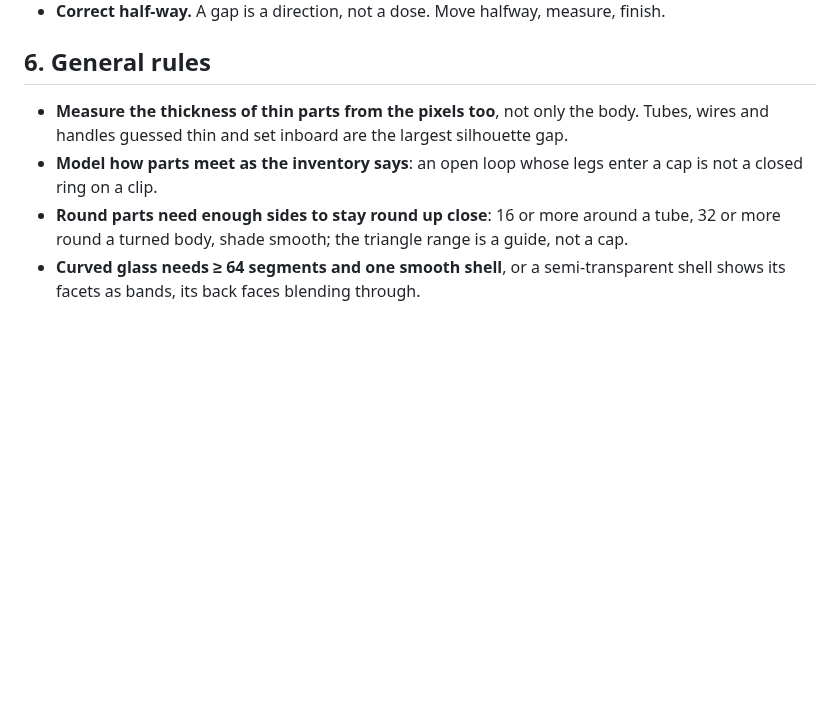
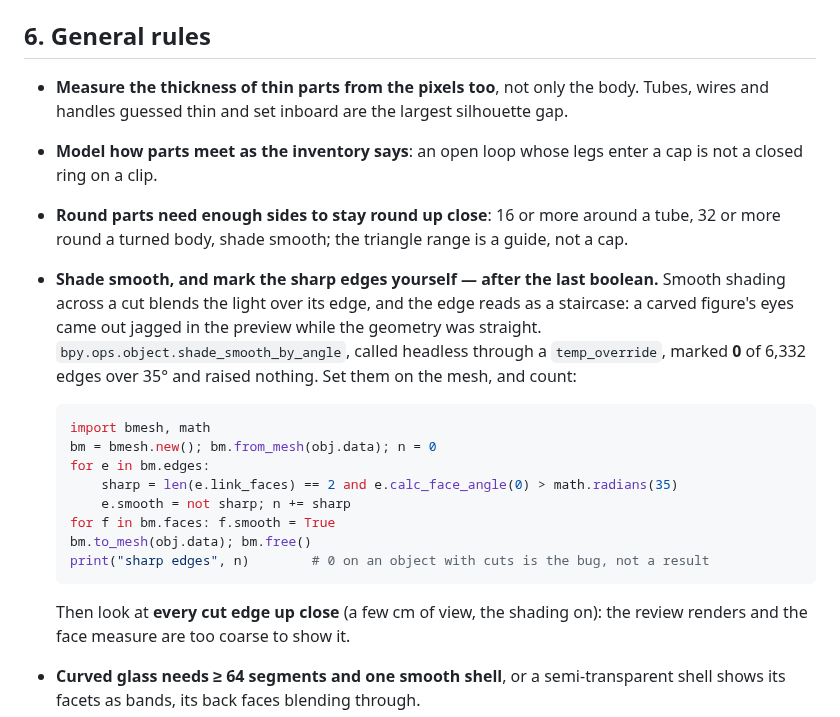
Before and after one commit to elithril/blender-kiln, a Markdown page: plugin/references/reference-fidelity.md, the part around the change. GitHub-like rendering; blank space fills up the shorter version.

Commit message:
print: mark sharp edges yourself; an inner wall solved, not stepped
- A carved figure's eye edges read as a staircase in the preview while
  the geometry was straight: every face smooth, 0 of 6,332 edges over 35°
  marked sharp. shade_smooth_by_angle, called headless through a
  temp_override, marked none and raised nothing. Marking them on the mesh
  fixed the preview; the code, its count, and a close look at every cut
  edge are now in reference-fidelity.md § 6 and print.md rule 7.
- A cavity searched in 0.1 mm radius steps came out terraced: offset by
  Solidify or a bisection.
- README: reference-fidelity.md ~480 lines, print.md ~210.

Co-Authored-By: Claude Opus 5.5 <noreply@anthropic.com>

````diff
--- a/plugin/references/reference-fidelity.md
+++ b/plugin/references/reference-fidelity.md
@@ -451,6 +451,25 @@ Read it with its limits:
   not a closed ring on a clip.
 - **Round parts need enough sides to stay round up close**: 16 or more around a tube, 32
   or more round a turned body, shade smooth; the triangle range is a guide, not a cap.
+- **Shade smooth, and mark the sharp edges yourself — after the last boolean.** Smooth
+  shading across a cut blends the light over its edge, and the edge reads as a staircase:
+  a carved figure's eyes came out jagged in the preview while the geometry was straight.
+  `bpy.ops.object.shade_smooth_by_angle`, called headless through a `temp_override`,
+  marked **0** of 6,332 edges over 35° and raised nothing. Set them on the mesh, and count:
+
+  ```python
+  import bmesh, math
+  bm = bmesh.new(); bm.from_mesh(obj.data); n = 0
+  for e in bm.edges:
+      sharp = len(e.link_faces) == 2 and e.calc_face_angle(0) > math.radians(35)
+      e.smooth = not sharp; n += sharp
+  for f in bm.faces: f.smooth = True
+  bm.to_mesh(obj.data); bm.free()
+  print("sharp edges", n)        # 0 on an object with cuts is the bug, not a result
+  ```
+
+  Then look at **every cut edge up close** (a few cm of view, the shading on): the review
+  renders and the face measure are too coarse to show it.
 - **Curved glass needs ≥ 64 segments and one smooth shell**, or a semi-transparent shell
   shows its facets as bands, its back faces blending through.
 - **Fine detail is what reads as real.** Add it as **fine features** — scratches (thin
````
Also changed, not shown: README.md (+2 -2 lines), plugin/references/print.md (+6 -0 lines).
